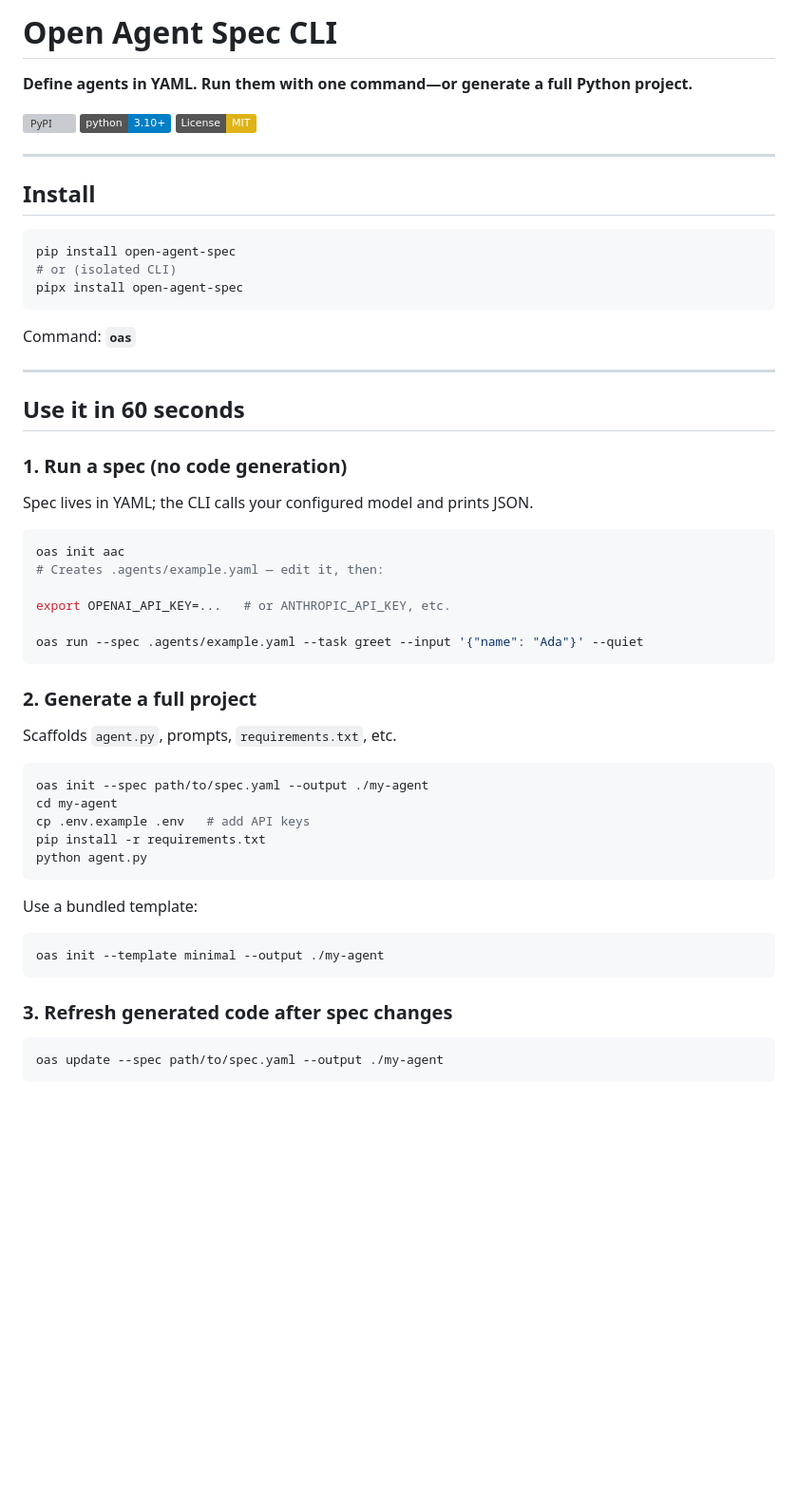
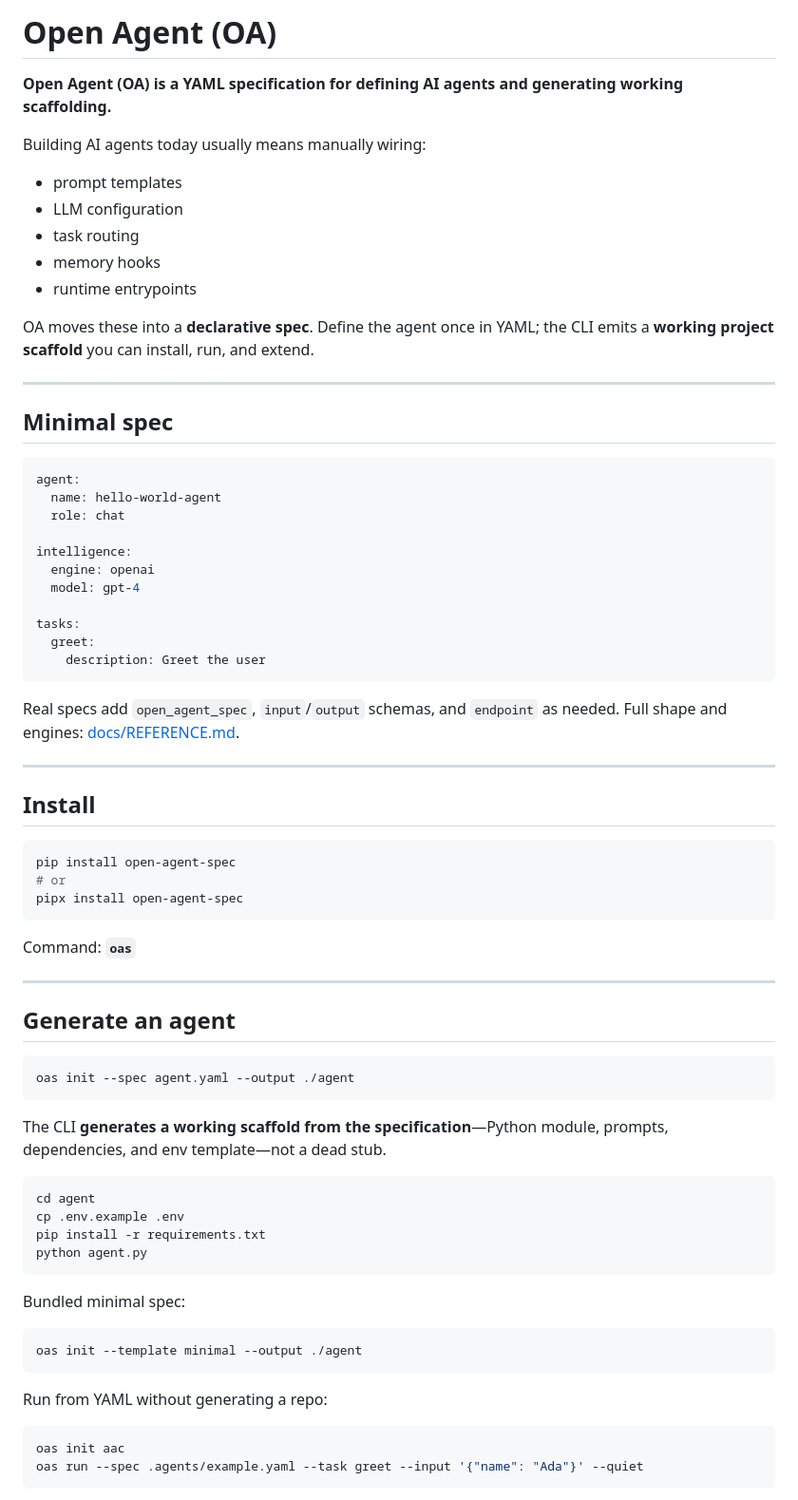
Before and after one commit to prime-vector/open-agent-spec, a Markdown page: README.md, the part around one of its changes. Shown at 95% size. GitHub-like rendering; badges without logos; blank space fills up the shorter version; grey boxes are pictures that could not be loaded.

````diff
--- a/README.md
+++ b/README.md
@@ -1,10 +1,36 @@
-# Open Agent Spec CLI
+# Open Agent (OA)
 
-**Define agents in YAML. Run them with one command—or generate a full Python project.**
+**Open Agent (OA) is a YAML specification for defining AI agents and generating working scaffolding.**
 
-[![PyPI](https://img.shields.io/pypi/v/open-agent-spec)](https://pypi.org/project/open-agent-spec/)
-[![Python 3.10+](https://img.shields.io/badge/python-3.10+-blue.svg)](https://www.python.org/downloads/)
-[![License: MIT](https://img.shields.io/badge/License-MIT-yellow.svg)](https://opensource.org/licenses/MIT)
+Building AI agents today usually means manually wiring:
+
+- prompt templates
+- LLM configuration
+- task routing
+- memory hooks
+- runtime entrypoints
+
+OA moves these into a **declarative spec**. Define the agent once in YAML; the CLI emits a **working project scaffold** you can install, run, and extend.
+
+---
+
+## Minimal spec
+
+```yaml
+agent:
+  name: hello-world-agent
+  role: chat
+
+intelligence:
+  engine: openai
+  model: gpt-4
+
+tasks:
+  greet:
+    description: Greet the user
+```
+
+Real specs add `open_agent_spec`, `input`/`output` schemas, and `endpoint` as needed. Full shape and engines: [docs/REFERENCE.md](https://github.com/prime-vector/open-agent-spec/blob/main/docs/REFERENCE.md).
 
 ---
 
@@ -12,7 +38,7 @@
 
 ```bash
 pip install open-agent-spec
-# or (isolated CLI)
+# or
 pipx install open-agent-spec
 ```
 
@@ -20,41 +46,30 @@ Command: **`oas`**
 
 ---
 
-## Use it in 60 seconds
-
-### 1. Run a spec (no code generation)
-
-Spec lives in YAML; the CLI calls your configured model and prints JSON.
+## Generate an agent
 
 ```bash
-oas init aac
-# Creates .agents/example.yaml — edit it, then:
-
-export OPENAI_API_KEY=...   # or ANTHROPIC_API_KEY, etc.
-
-oas run --spec .agents/example.yaml --task greet --input '{"name": "Ada"}' --quiet
+oas init --spec agent.yaml --output ./agent
 ```
 
-### 2. Generate a full project
-
-Scaffolds `agent.py`, prompts, `requirements.txt`, etc.
+The CLI **generates a working scaffold from the specification**—Python module, prompts, dependencies, and env template—not a dead stub.
 
 ```bash
-oas init --spec path/to/spec.yaml --output ./my-agent
-cd my-agent
-cp .env.example .env   # add API keys
+cd agent
+cp .env.example .env
 pip install -r requirements.txt
 python agent.py
 ```
 
-Use a bundled template:
+Bundled minimal spec:
 
 ```bash
-oas init --template minimal --output ./my-agent
+oas init --template minimal --output ./agent
 ```
 
-### 3. Refresh generated code after spec changes
+Run from YAML without generating a repo:
 
 ```bash
-oas update --spec path/to/spec.yaml --output ./my-agent
+oas init aac
+oas run --spec .agents/example.yaml --task greet --input '{"name": "Ada"}' --quiet
 ```
````
Also changed, not shown: other parts of README.md (+52 -48 lines).
